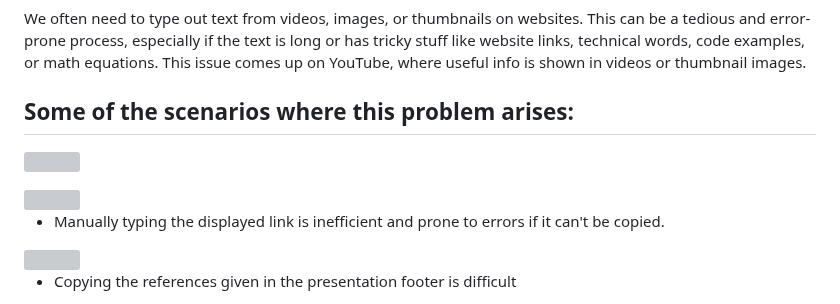
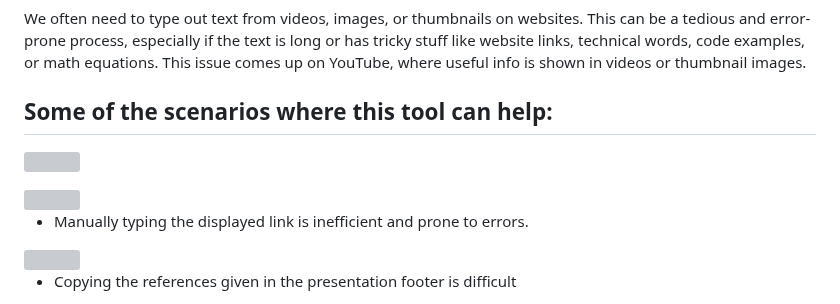
Before and after one commit to gitgoap/AI-Snipping-Tool, a Markdown page: README.md, the part around the change. Drawn GitHub-style; grey boxes are pictures that could not be loaded.

```diff
--- a/README.md
+++ b/README.md
@@ -142,7 +142,7 @@ To get a local copy up and running follow these simple steps
 </br>
 </br>
 
-## Some of the scenarios where this problem arises:
+## Some of the scenarios where this tool can help:
 </br>
 
 </br>
@@ -154,7 +154,7 @@ To get a local copy up and running follow these simple steps
 <img src ="https://github.com/gitgoap/AI-Snipping-Tool/assets/117789470/c8d8996b-3bc4-4d7b-ae79-878f17637d34" height= 300 >
 
 
-- Manually typing the displayed link is inefficient and prone to errors if it can't be copied.
+- Manually typing the displayed link is inefficient and prone to errors.
 
 
 </br>
```
